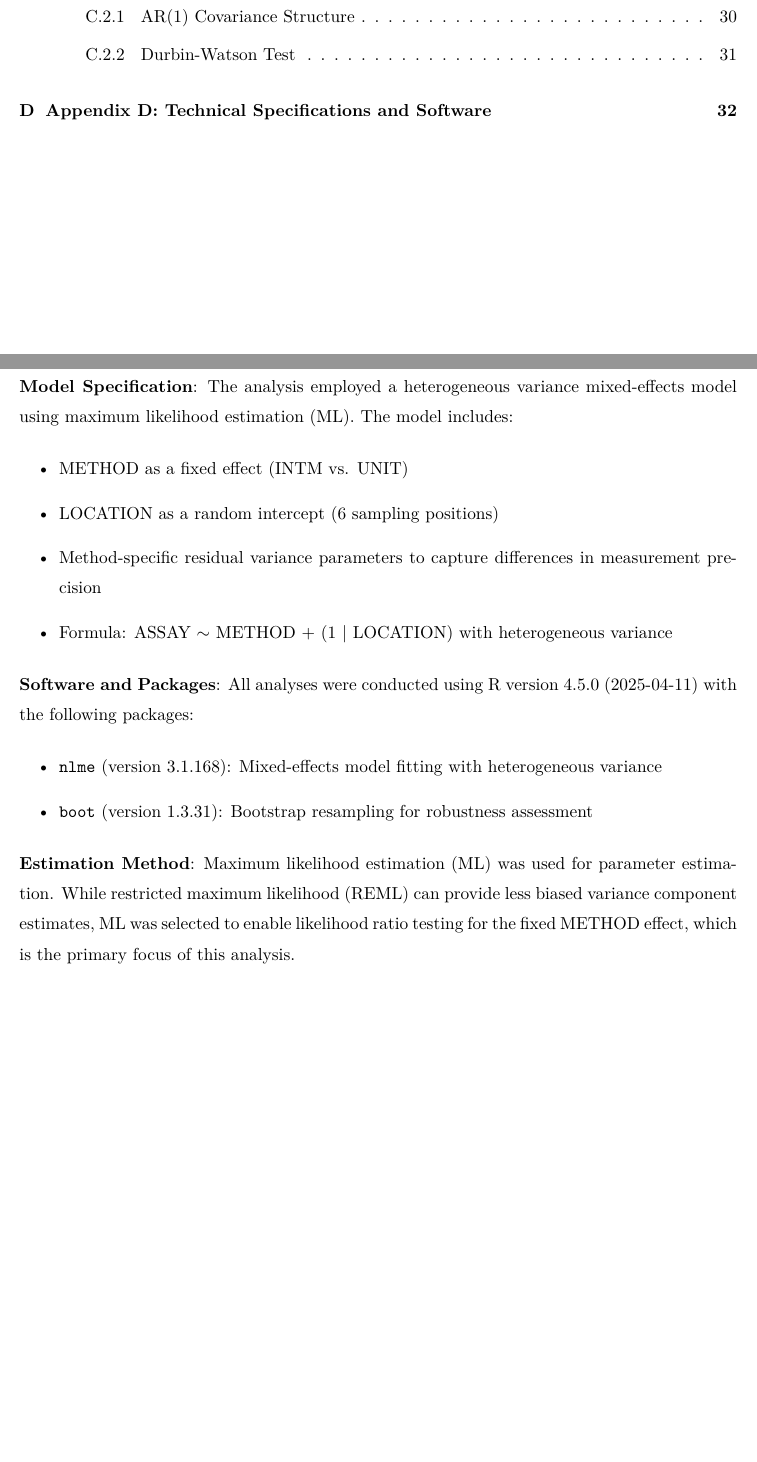
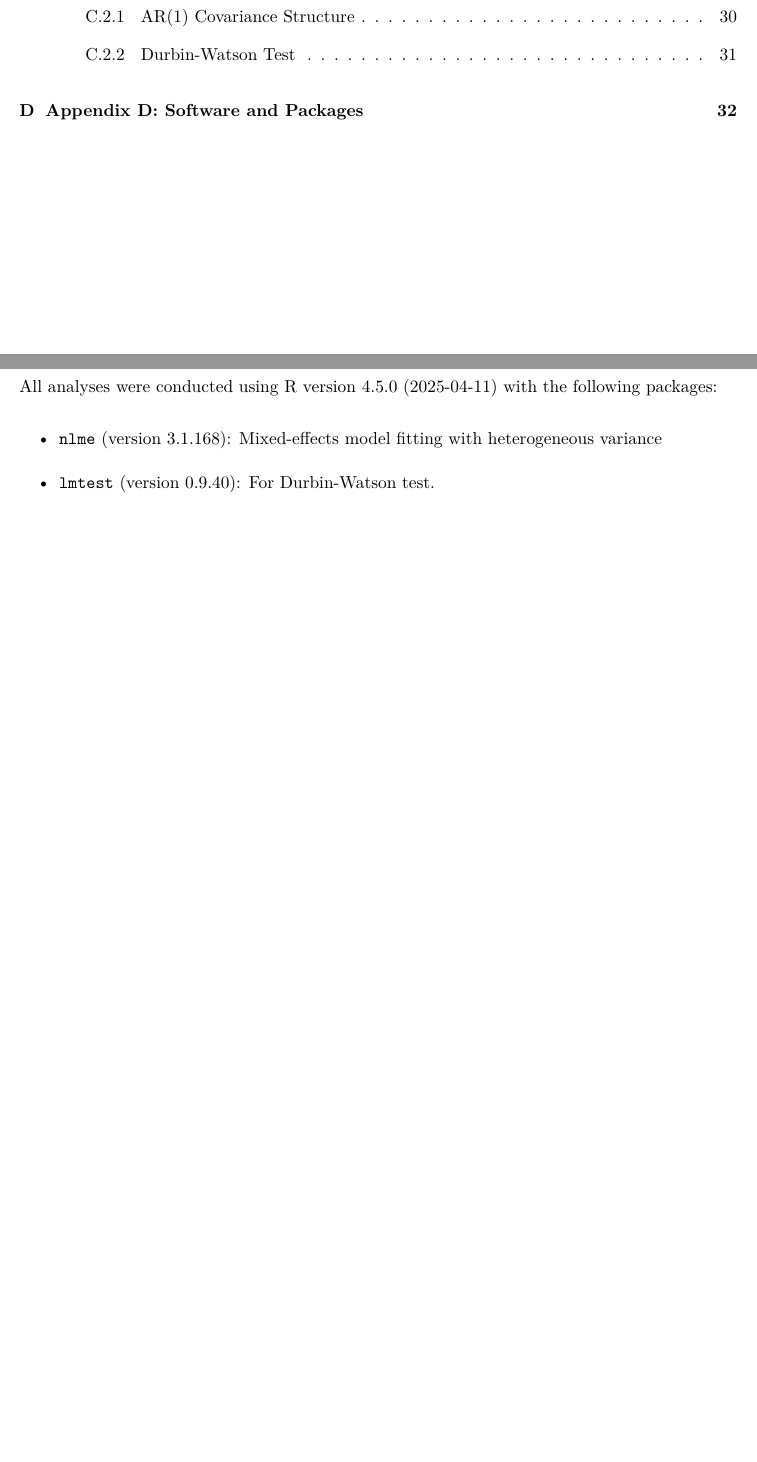
Before and after one commit to bloggerwang1217/a-tale-of-two-thieves, a LaTeX document (Case8.1.tex): two parts of pages 5 and 35 of 35, joined at a grey line, cut so that both start at the same text, the shorter picture padded with empty space. Compiled offline with XeLaTeX; a missing font is replaced by an installed copy or a similar font.

Commit message:
Software and Packages

```diff
--- a/Case8.1.tex
+++ b/Case8.1.tex
@@ -1080,23 +1080,13 @@ Table \ref{tab:c3} presents the Durbin-Watson test results, a post-hoc diagnosti
 
 \clearpage
 
-\section{Appendix D: Technical Specifications and Software}
+\section{Appendix D: Software and Packages}
 
-\noindent\textbf{Model Specification}: The analysis employed a heterogeneous variance mixed-effects model using maximum likelihood estimation (ML). The model includes:
-\begin{itemize}
-	\item METHOD as a fixed effect (INTM vs. UNIT)
-	\item LOCATION as a random intercept (6 sampling positions)
-	\item Method-specific residual variance parameters to capture differences in measurement precision
-	\item Formula: ASSAY $\sim$ METHOD + (1 $\mid$ LOCATION) with heterogeneous variance
-\end{itemize}
-
-\noindent\textbf{Software and Packages}: All analyses were conducted using R version 4.5.0 (2025-04-11) with the following packages:
+All analyses were conducted using R version 4.5.0 (2025-04-11) with the following packages:
 \begin{itemize}
 	\item \texttt{nlme} (version 3.1.168): Mixed-effects model fitting with heterogeneous variance
-	\item \texttt{boot} (version 1.3.31): Bootstrap resampling for robustness assessment
+	\item \texttt{lmtest} (version 0.9.40): For Durbin-Watson test.
 \end{itemize}
-
-\noindent\textbf{Estimation Method}: Maximum likelihood estimation (ML) was used for parameter estimation. While restricted maximum likelihood (REML) can provide less biased variance component estimates, ML was selected to enable likelihood ratio testing for the fixed METHOD effect, which is the primary focus of this analysis.
 
 % --- DOCUMENT END ---
 \end{document}
```
Also changed, not shown: Case8.1.pdf.
